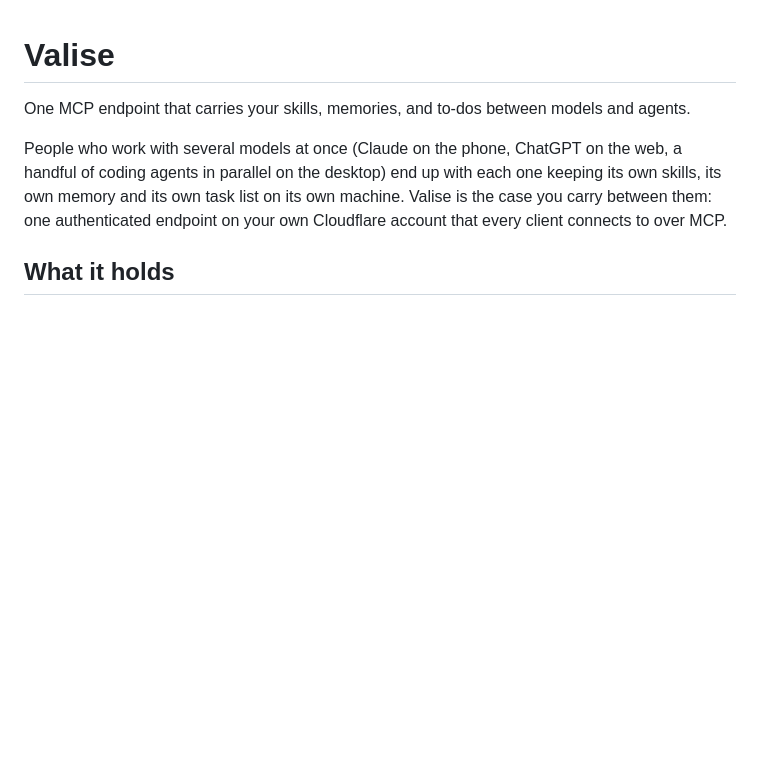
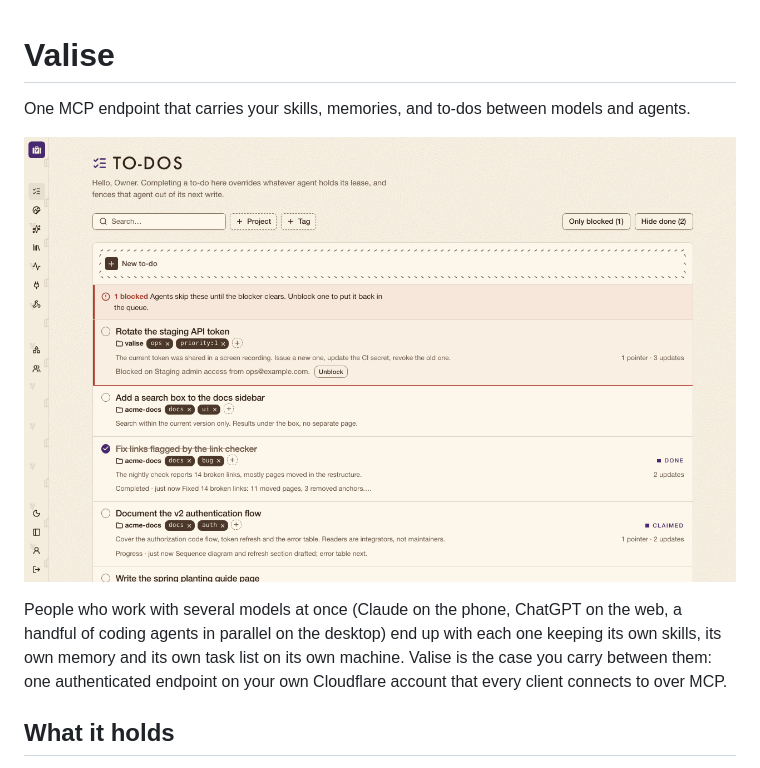
Before and after one commit to getvalise/valise, a Markdown page: README.md, the part around the change. Rendered like a GitHub page; pictures changed too: docs/images/valise-console.gif (added); blank space fills up the shorter version.

```diff
--- a/README.md
+++ b/README.md
@@ -1,6 +1,8 @@
 # Valise
 
 One MCP endpoint that carries your skills, memories, and to-dos between models and agents.
+
+![The Valise console: to-dos, memories and skills](docs/images/valise-console.gif)
 
 People who work with several models at once (Claude on the phone, ChatGPT on the web, a handful of coding agents in parallel on the desktop) end up with each one keeping its own skills, its own memory and its own task list on its own machine. Valise is the case you carry between them: one authenticated endpoint on your own Cloudflare account that every client connects to over MCP.
 
```
Also changed, not shown: 2 other files.
